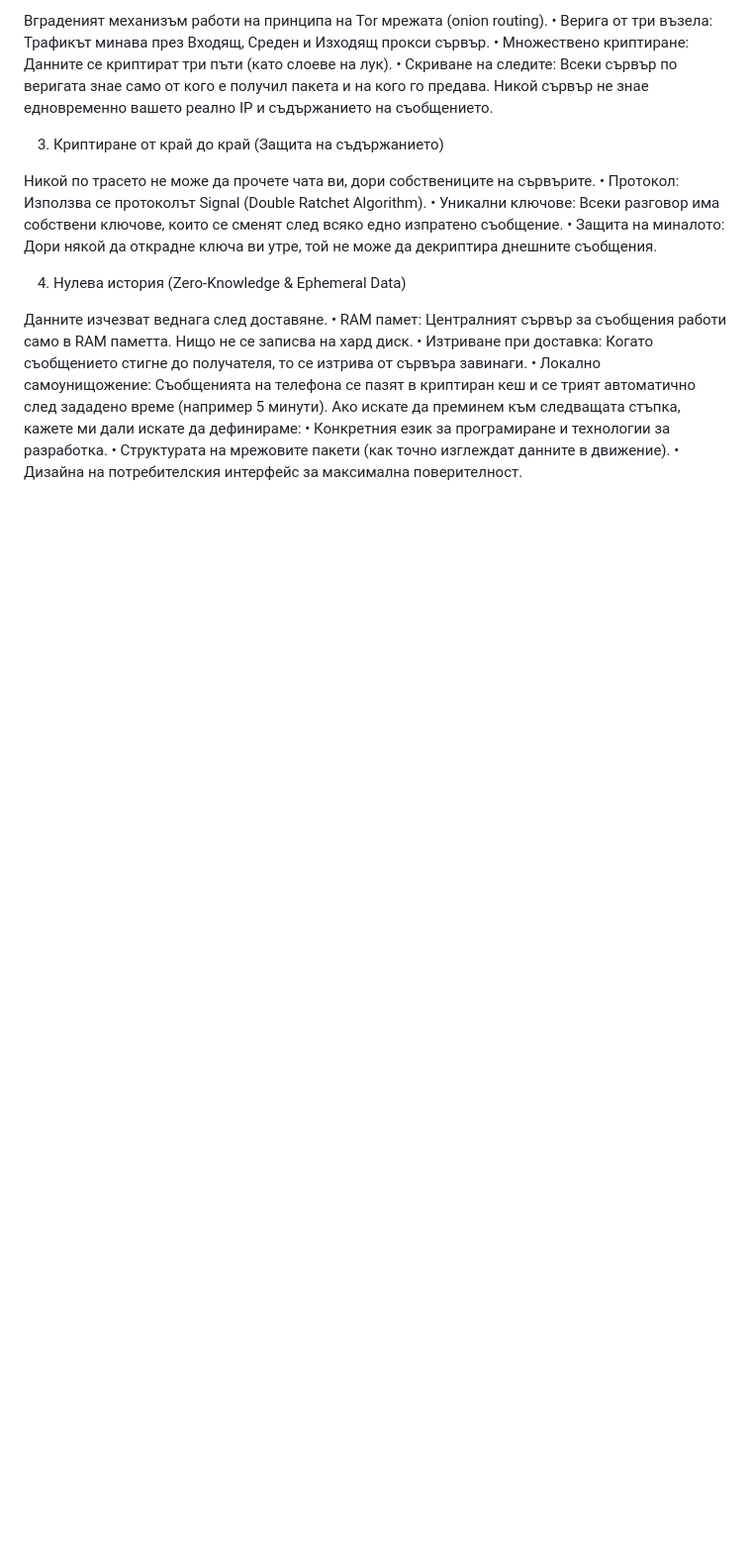
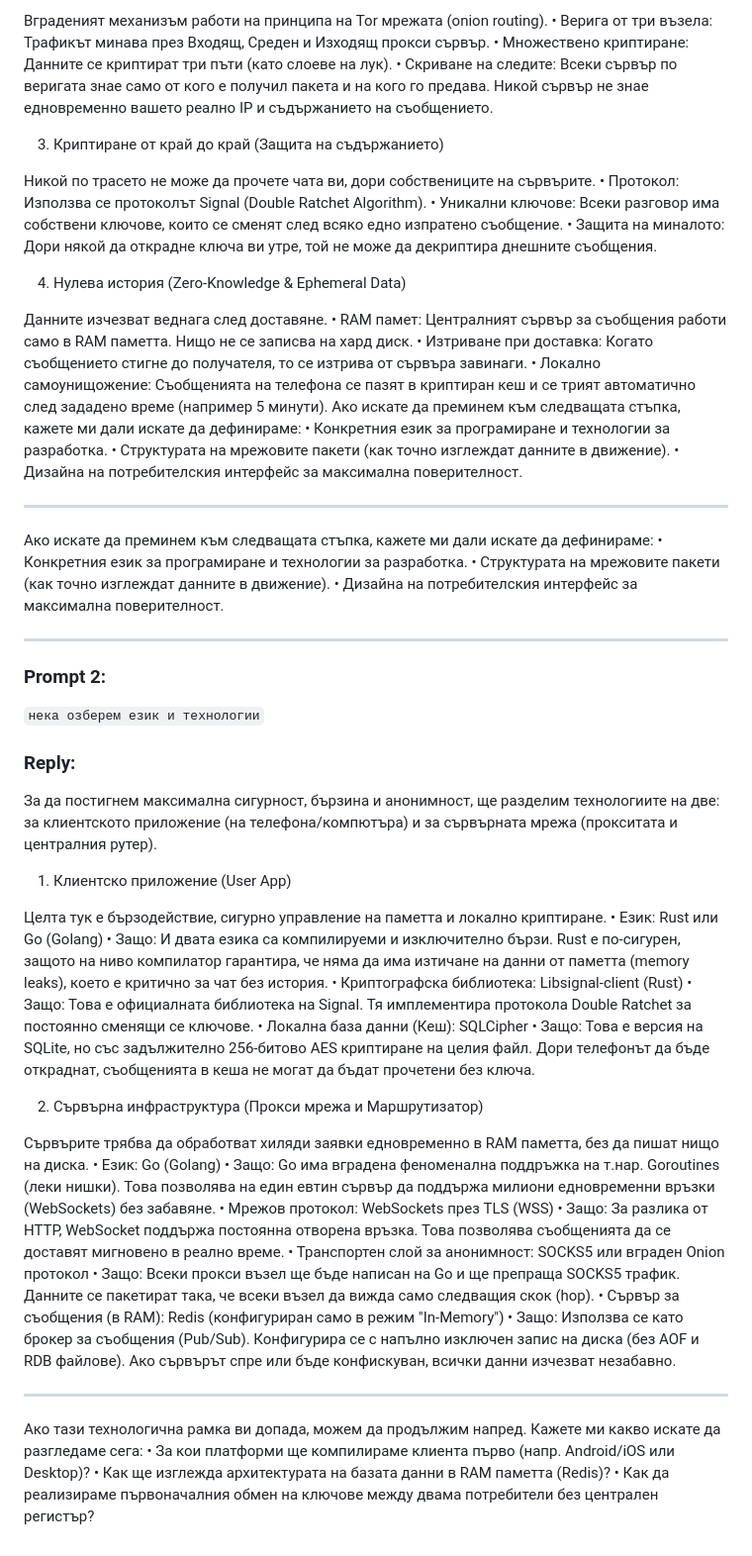
Before and after one commit to Mayvena/anonchat, a Markdown page: PROMPTS.md, the part around one of its changes. Shown at 99% size. Drawn GitHub-style; blank space fills up the shorter version.

Commit message:
Revise prompts and replies in PROMPTS.md
Updated prompts and replies for project documentation, including clarifications and additional context.

````diff
--- a/PROMPTS.md
+++ b/PROMPTS.md
@@ -49,3 +51,50 @@ Gemini's reply:
 • Конкретния език за програмиране и технологии за разработка.
 • Структурата на мрежовите пакети (как точно изглеждат данните в движение).
 • Дизайна на потребителския интерфейс за максимална поверителност.
+
+---
+
+Ако искате да преминем към следващата стъпка, кажете ми дали искате да дефинираме:
+• Конкретния език за програмиране и технологии за разработка.
+• Структурата на мрежовите пакети (как точно изглеждат данните в движение).
+• Дизайна на потребителския интерфейс за максимална поверителност.
+
+
+---
+
+### Prompt 2:
+
+```нека озберем език и технологии```
+
+### Reply:
+
+За да постигнем максимална сигурност, бързина и анонимност, ще разделим технологиите на две: за клиентското приложение (на телефона/компютъра) и за сървърната мрежа (прокситата и централния рутер).
+
+1. Клиентско приложение (User App)
+
+Целта тук е бързодействие, сигурно управление на паметта и локално криптиране.
+• Език: Rust или Go (Golang)
+	• Защо: И двата езика са компилируеми и изключително бързи. Rust е по-сигурен, защото на ниво компилатор гарантира, че няма да има изтичане на данни от паметта (memory leaks), което е критично за чат без история.
+• Криптографска библиотека: Libsignal-client (Rust)
+	• Защо: Това е официалната библиотека на Signal. Тя имплементира протокола Double Ratchet за постоянно сменящи се ключове.
+• Локална база данни (Кеш): SQLCipher
+	• Защо: Това е версия на SQLite, но със задължително 256-битово AES криптиране на целия файл. Дори телефонът да бъде откраднат, съобщенията в кеша не могат да бъдат прочетени без ключа.
+
+2. Сървърна инфраструктура (Прокси мрежа и Маршрутизатор)
+
+Сървърите трябва да обработват хиляди заявки едновременно в RAM паметта, без да пишат нищо на диска.
+• Език: Go (Golang)
+	• Защо: Go има вградена феноменална поддръжка на т.нар. Goroutines (леки нишки). Това позволява на един евтин сървър да поддържа милиони едновременни връзки (WebSockets) без забавяне.
+• Мрежов протокол: WebSockets през TLS (WSS)
+	• Защо: За разлика от HTTP, WebSocket поддържа постоянна отворена връзка. Това позволява съобщенията да се доставят мигновено в реално време.
+• Транспортен слой за анонимност: SOCKS5 или вграден Onion протокол
+	• Защо: Всеки прокси възел ще бъде написан на Go и ще препраща SOCKS5 трафик. Данните се пакетират така, че всеки възел да вижда само следващия скок (hop).
+• Сървър за съобщения (в RAM): Redis (конфигуриран само в режим "In-Memory")
+	• Защо: Използва се като брокер за съобщения (Pub/Sub). Конфигурира се с напълно изключен запис на диска (без AOF и RDB файлове). Ако сървърът спре или бъде конфискуван, всички данни изчезват незабавно.
+
+---
+
+Ако тази технологична рамка ви допада, можем да продължим напред. Кажете ми какво искате да разгледаме сега:
+• За кои платформи ще компилираме клиента първо (напр. Android/iOS или Desktop)?
+• Как ще изглежда архитектурата на базата данни в RAM паметта (Redis)?
+• Как да реализираме първоначалния обмен на ключове между двама потребители без централен регистър?
````
Also changed, not shown: other parts of PROMPTS.md (+5 -3 lines).
